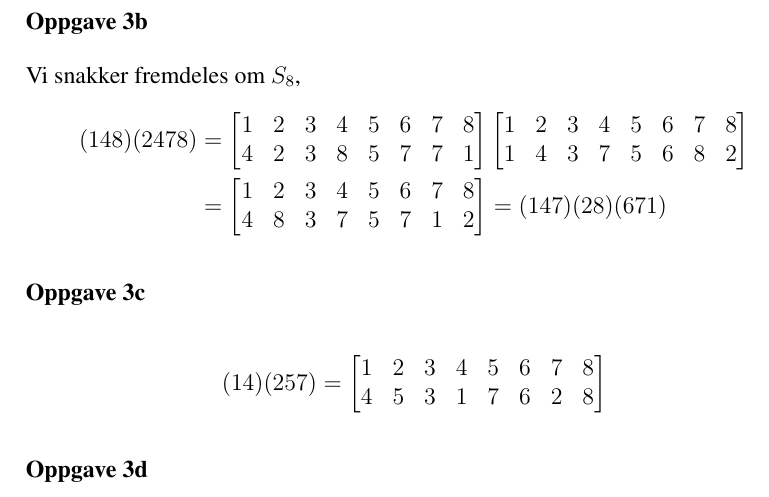
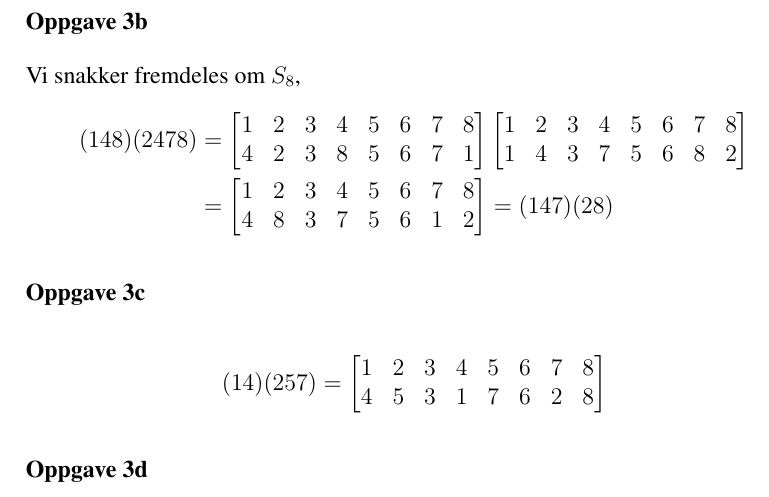
Before and after one commit to cslarsen/skole-mat230, a LaTeX document (ov1.tex): part of page 4 of 4, cut so that both start at the same text. Compiled offline with pdfLaTeX.

Commit message:
3b correct

```diff
--- a/ov1.tex
+++ b/ov1.tex
@@ -137,7 +137,7 @@ Vi snakker fremdeles om $S_8$,
   (148)(2478) &=
   \left[\begin{matrix}
       1 & 2 & 3 & 4 & 5 & 6 & 7 & 8 \\
-      4 & 2 & 3 & 8 & 5 & 7 & 7 & 1
+      4 & 2 & 3 & 8 & 5 & 6 & 7 & 1
   \end{matrix}\right]
   \left[\begin{matrix}
       1 & 2 & 3 & 4 & 5 & 6 & 7 & 8 \\
@@ -146,9 +146,9 @@ Vi snakker fremdeles om $S_8$,
   &=
   \left[\begin{matrix}
       1 & 2 & 3 & 4 & 5 & 6 & 7 & 8 \\
-      4 & 8 & 3 & 7 & 5 & 7 & 1 & 2
+      4 & 8 & 3 & 7 & 5 & 6 & 1 & 2
   \end{matrix}\right]
-  = (147)(28)(671)
+  = (147)(28)
 \end{align*}
 
 \oppgave{3c}
```
